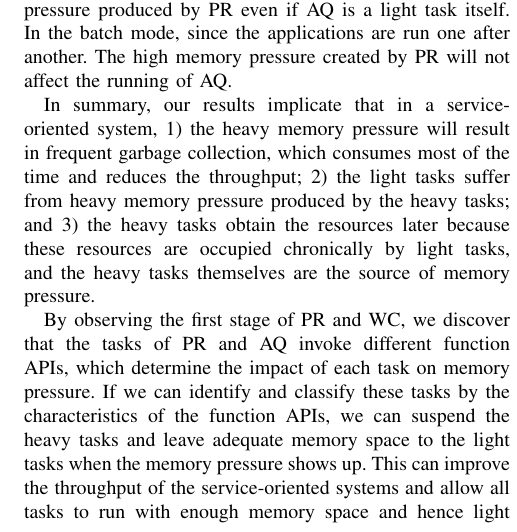
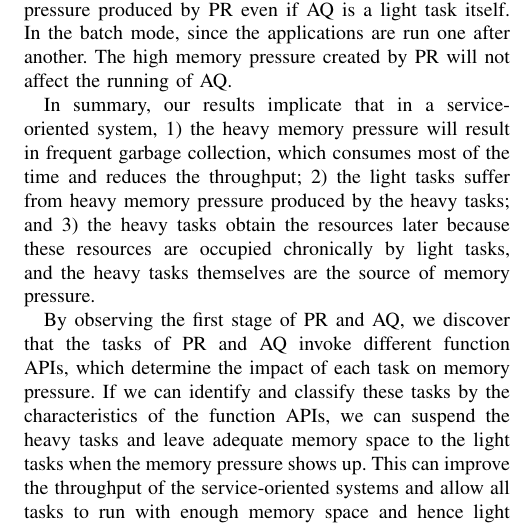
Before and after one commit to zx247549135/CCGrid, a LaTeX paper (murs-2016.tex, which reads motivation.tex): part of one column of page 3 of 10, cut so that both start at the same text. Compiled offline with pdfLaTeX.

Commit message:
update minor error.

```diff
--- a/motivation.tex
+++ b/motivation.tex
@@ -20,4 +20,4 @@ When multiple jobs, such as PR and AQ, are submitted to and run by the Spark ser
 
 In summary, our results implicate that in a service-oriented system, 1) the heavy memory pressure will result in frequent garbage collection, which consumes most of the time and reduces the throughput; 2) the light tasks suffer from heavy memory pressure produced by the heavy tasks; and 3) the heavy tasks obtain the resources later because these resources are occupied chronically by light tasks, and the heavy tasks themselves are the source of memory pressure.
 
-By observing the first stage of PR and WC, we discover that the tasks of PR and AQ invoke different function APIs, which determine the impact of each task on memory pressure. If we can identify and classify these tasks by the characteristics of the function APIs, we can suspend the heavy tasks and leave adequate memory space to the light tasks when the memory pressure shows up. This can improve the throughput of the service-oriented systems and allow all tasks to run with enough memory space and hence light memory pressure.
+By observing the first stage of PR and AQ, we discover that the tasks of PR and AQ invoke different function APIs, which determine the impact of each task on memory pressure. If we can identify and classify these tasks by the characteristics of the function APIs, we can suspend the heavy tasks and leave adequate memory space to the light tasks when the memory pressure shows up. This can improve the throughput of the service-oriented systems and allow all tasks to run with enough memory space and hence light memory pressure.
```
